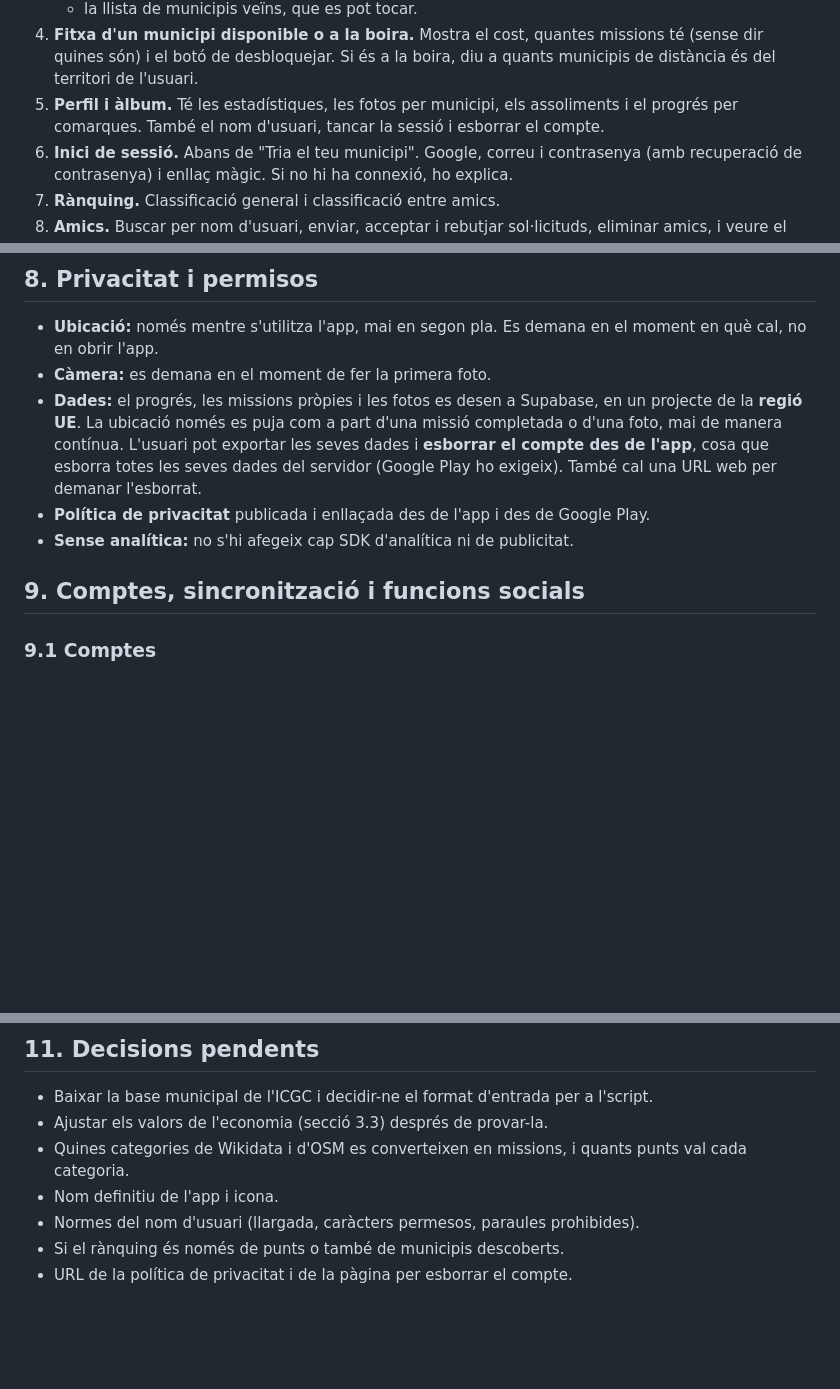
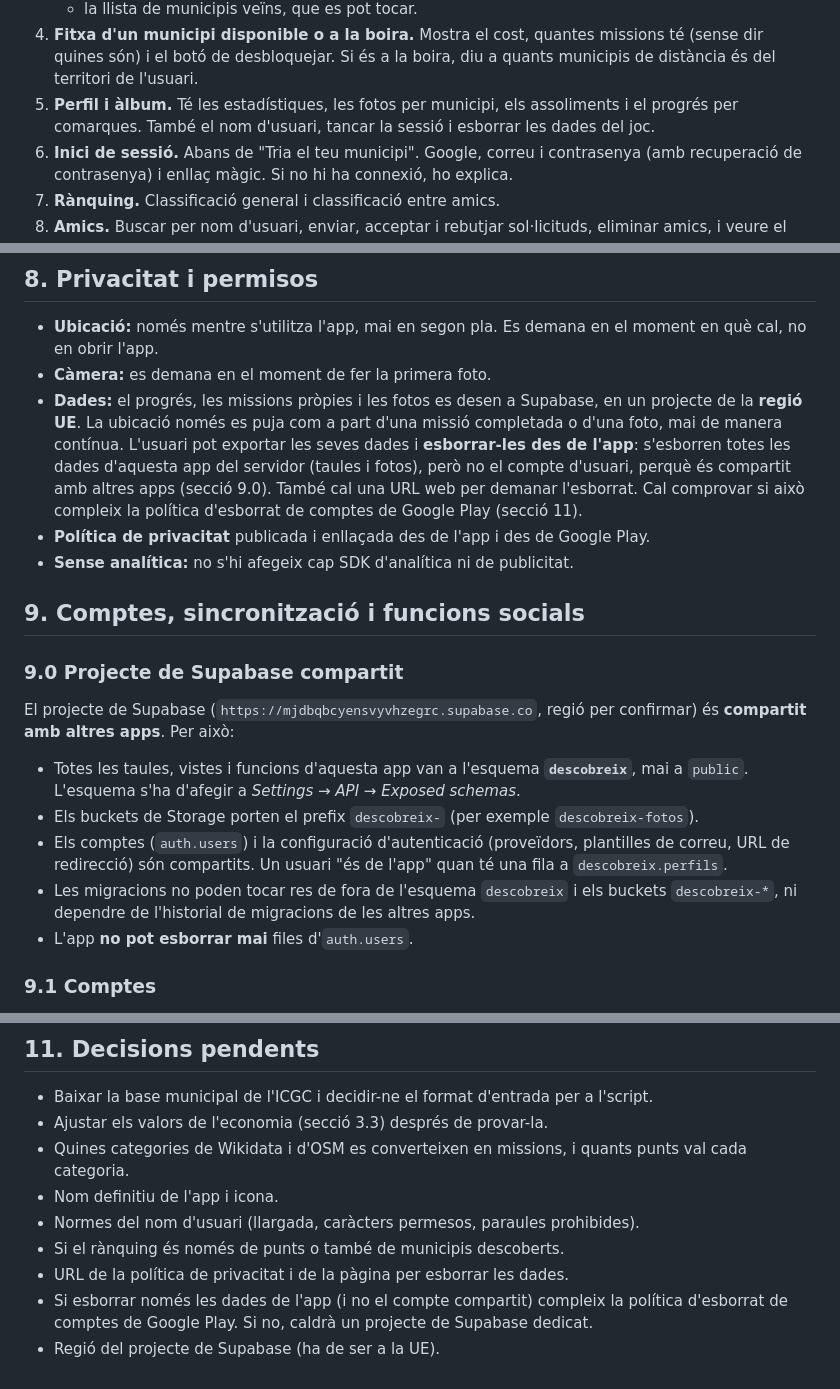
Before and after one commit to MartiFarranC/municipis, a Markdown page: docs/requisits.md, 3 parts joined by grey strips. Drawn GitHub-style; blank space fills up the shorter version.

Commit message:
Documenta que el projecte de Supabase és compartit i com s'aïlla l'app
Co-Authored-By: Claude Opus 5.5 <noreply@anthropic.com>

```diff
--- a/docs/requisits.md
+++ b/docs/requisits.md
@@ -114,7 +114,7 @@ Disseny de referència: `docs/disseny.md` i el llenç https://claude.ai/artifact
    - el botó per afegir una missió pròpia;
    - la llista de municipis veïns, que es pot tocar.
 4. **Fitxa d'un municipi disponible o a la boira.** Mostra el cost, quantes missions té (sense dir quines són) i el botó de desbloquejar. Si és a la boira, diu a quants municipis de distància és del territori de l'usuari.
-5. **Perfil i àlbum.** Té les estadístiques, les fotos per municipi, els assoliments i el progrés per comarques. També el nom d'usuari, tancar la sessió i esborrar el compte.
+5. **Perfil i àlbum.** Té les estadístiques, les fotos per municipi, els assoliments i el progrés per comarques. També el nom d'usuari, tancar la sessió i esborrar les dades del joc.
 6. **Inici de sessió.** Abans de "Tria el teu municipi". Google, correu i contrasenya (amb recuperació de contrasenya) i enllaç màgic. Si no hi ha connexió, ho explica.
 7. **Rànquing.** Classificació general i classificació entre amics.
 8. **Amics.** Buscar per nom d'usuari, enviar, acceptar i rebutjar sol·licituds, eliminar amics, i veure el mapa i les fotos visibles d'un amic.
@@ -193,11 +193,21 @@ També ha de fer un informe de quants municipis queden només amb missions genè
 
 - **Ubicació:** només mentre s'utilitza l'app, mai en segon pla. Es demana en el moment en què cal, no en obrir l'app.
 - **Càmera:** es demana en el moment de fer la primera foto.
-- **Dades:** el progrés, les missions pròpies i les fotos es desen a Supabase, en un projecte de la **regió UE**. La ubicació només es puja com a part d'una missió completada o d'una foto, mai de manera contínua. L'usuari pot exportar les seves dades i **esborrar el compte des de l'app**, cosa que esborra totes les seves dades del servidor (Google Play ho exigeix). També cal una URL web per demanar l'esborrat.
+- **Dades:** el progrés, les missions pròpies i les fotos es desen a Supabase, en un projecte de la **regió UE**. La ubicació només es puja com a part d'una missió completada o d'una foto, mai de manera contínua. L'usuari pot exportar les seves dades i **esborrar-les des de l'app**: s'esborren totes les dades d'aquesta app del servidor (taules i fotos), però no el compte d'usuari, perquè és compartit amb altres apps (secció 9.0). També cal una URL web per demanar l'esborrat. Cal comprovar si això compleix la política d'esborrat de comptes de Google Play (secció 11).
 - **Política de privacitat** publicada i enllaçada des de l'app i des de Google Play.
 - **Sense analítica:** no s'hi afegeix cap SDK d'analítica ni de publicitat.
 
 ## 9. Comptes, sincronització i funcions socials
+
+### 9.0 Projecte de Supabase compartit
+
+El projecte de Supabase (`https://mjdbqbcyensvyvhzegrc.supabase.co`, regió per confirmar) és **compartit amb altres apps**. Per això:
+
+- Totes les taules, vistes i funcions d'aquesta app van a l'esquema **`descobreix`**, mai a `public`. L'esquema s'ha d'afegir a *Settings → API → Exposed schemas*.
+- Els buckets de Storage porten el prefix `descobreix-` (per exemple `descobreix-fotos`).
+- Els comptes (`auth.users`) i la configuració d'autenticació (proveïdors, plantilles de correu, URL de redirecció) són compartits. Un usuari "és de l'app" quan té una fila a `descobreix.perfils`.
+- Les migracions no poden tocar res de fora de l'esquema `descobreix` i els buckets `descobreix-*`, ni dependre de l'historial de migracions de les altres apps.
+- L'app **no pot esborrar mai** files d'`auth.users`.
 
 ### 9.1 Comptes
 
@@ -264,4 +274,6 @@ També ha de fer un informe de quants municipis queden només amb missions genè
 - Nom definitiu de l'app i icona.
 - Normes del nom d'usuari (llargada, caràcters permesos, paraules prohibides).
 - Si el rànquing és només de punts o també de municipis descoberts.
-- URL de la política de privacitat i de la pàgina per esborrar el compte.
+- URL de la política de privacitat i de la pàgina per esborrar les dades.
+- Si esborrar només les dades de l'app (i no el compte compartit) compleix la política d'esborrat de comptes de Google Play. Si no, caldrà un projecte de Supabase dedicat.
+- Regió del projecte de Supabase (ha de ser a la UE).
```
Also changed, not shown: other parts of docs/requisits.md (+1 -1 lines).
